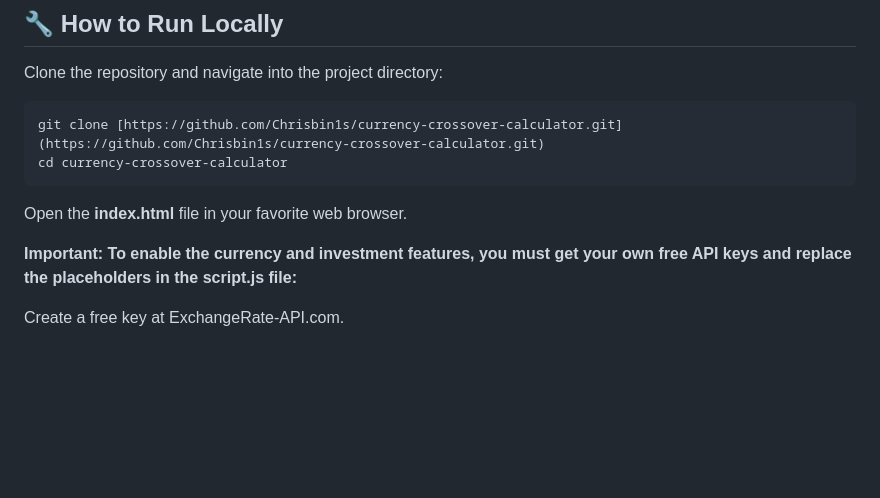
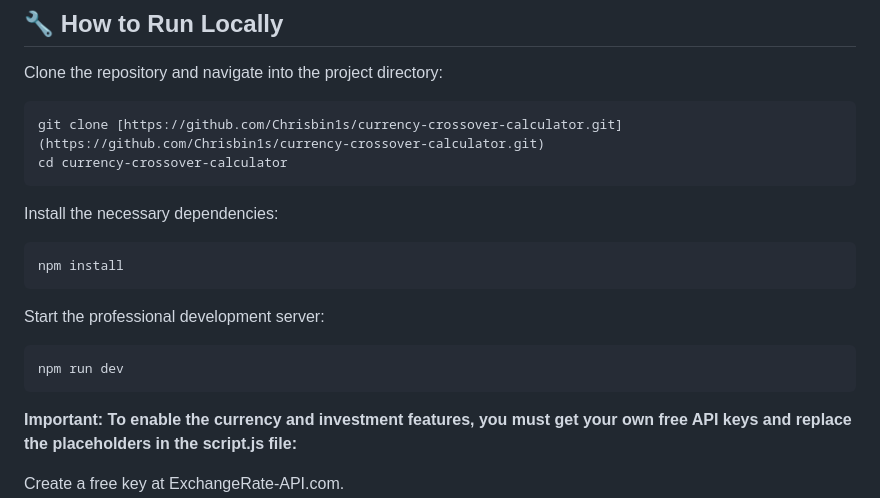
Before and after one commit to Chrisbin19/currency-crossover-calculator, a Markdown page: README.md, the part around the change. Drawn GitHub-style; blank space fills up the shorter version.

````diff
--- a/README.md
+++ b/README.md
@@ -40,8 +40,17 @@ Clone the repository and navigate into the project directory:
 git clone [https://github.com/Chrisbin1s/currency-crossover-calculator.git](https://github.com/Chrisbin1s/currency-crossover-calculator.git)
 cd currency-crossover-calculator
 ```
+Install the necessary dependencies:
 
-Open the **index.html** file in your favorite web browser.
+```bash
+npm install
+```
+Start the professional development server:
+
+
+```bash
+npm run dev
+```
 
 **Important: To enable the currency and investment features, you must get your own free API keys and replace the placeholders in the script.js file:**
 
````
